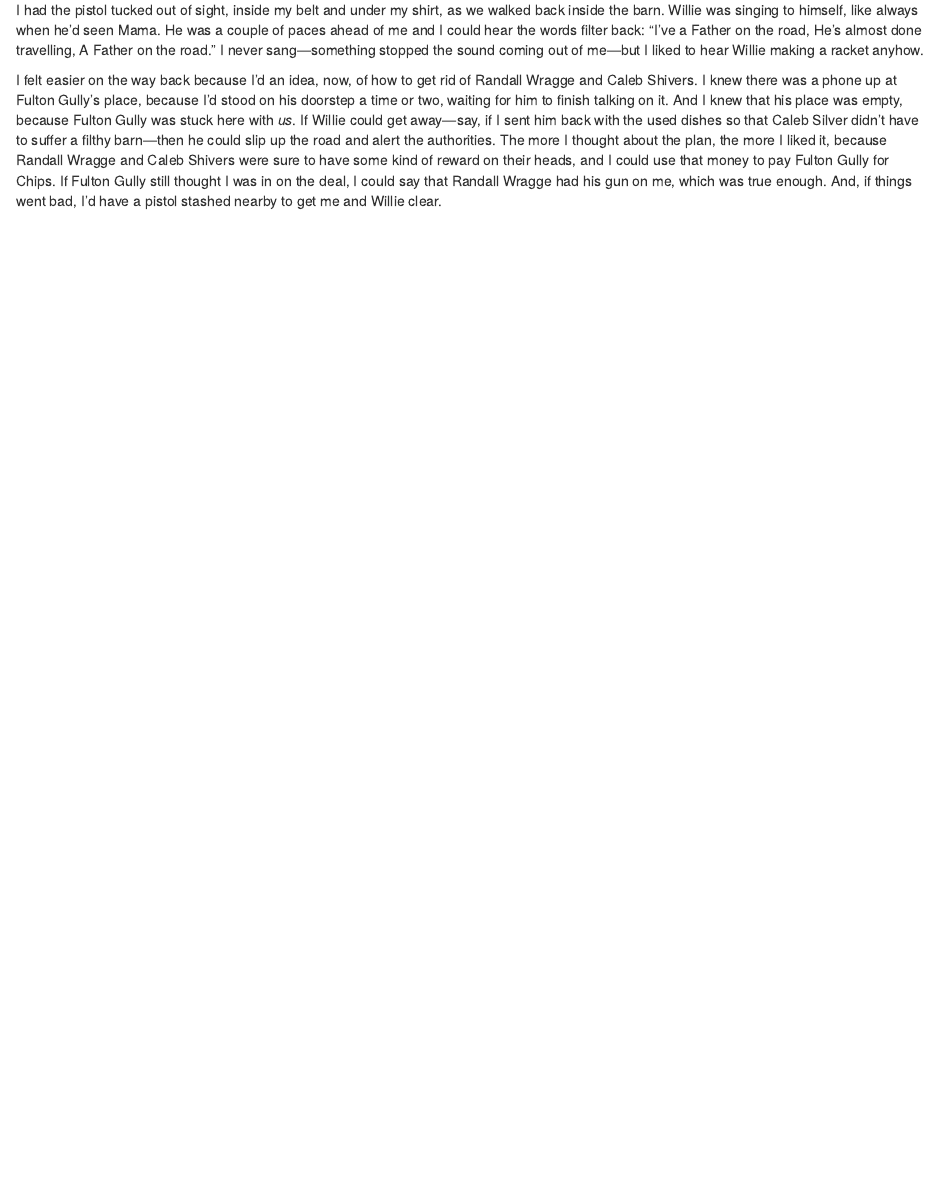
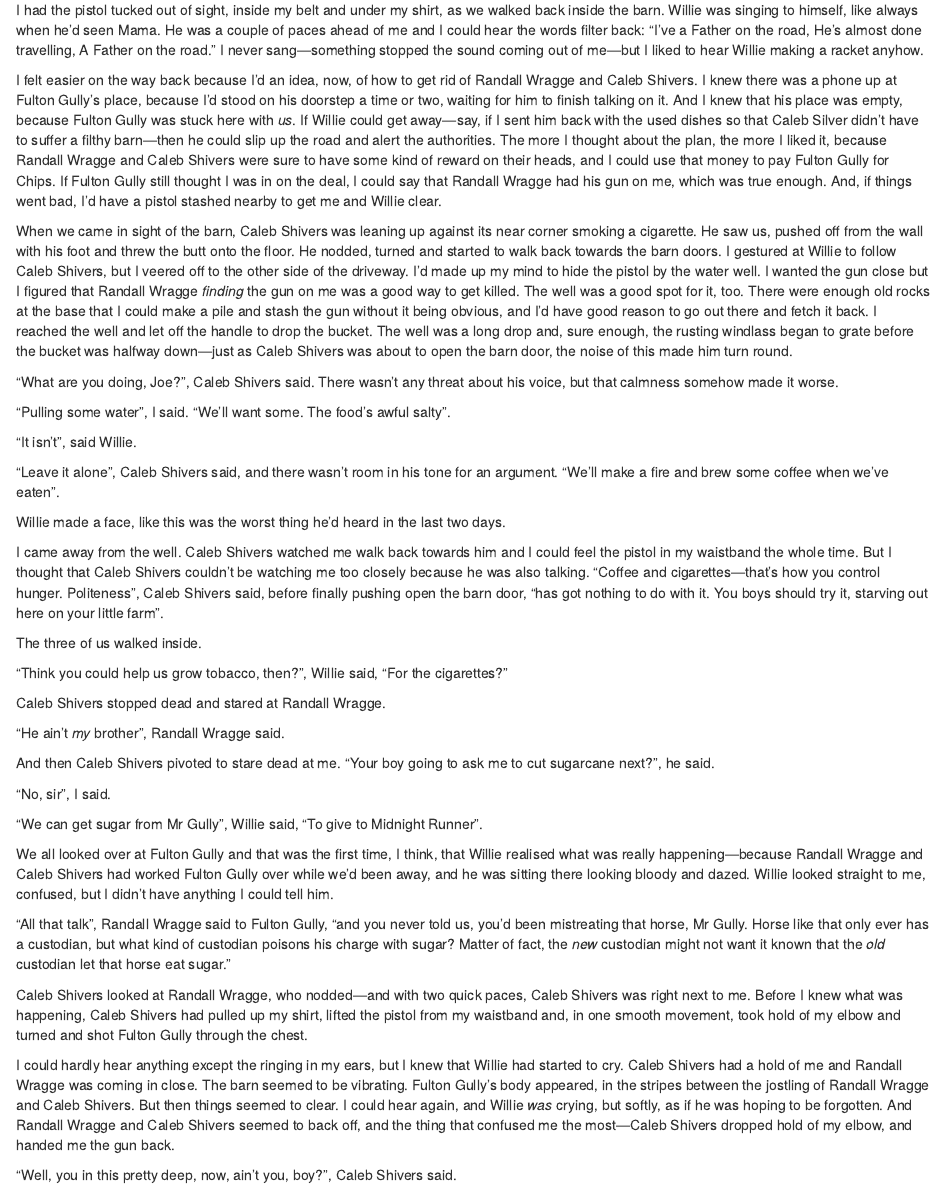
Before and after one commit to ScatteredInk/the-horse-van, an R Markdown document (04-zalewskis-place.Rmd): the page in a window 1100 px wide, from 1820 px down. Rendered offline with R 4.5, knitr and Pandoc, with nearby package versions; drawn as R Markdown's standard HTML page in place of the format the file asks for.

Commit message:
ch 04 final scene, finished first draft

```diff
--- a/04-zalewskis-place.Rmd
+++ b/04-zalewskis-place.Rmd
@@ -81,3 +81,41 @@ I looked at the box in my hand, and thought about the rapping on the wall.
 I had the pistol tucked out of sight, inside my belt and under my shirt, as we walked back inside the barn. Willie was singing to himself, like always when he'd seen Mama. He was a couple of paces ahead of me and I could hear the words filter back: "I've a Father on the road, He's almost done travelling, A Father on the road." I never sang—something stopped the sound coming out of me—but I liked to hear Willie making a racket anyhow.
 
 I felt easier on the way back because I'd an idea, now, of how to get rid of Randall Wragge and Caleb Shivers. I knew there was a phone up at Fulton Gully's place, because I'd stood on his doorstep a time or two, waiting for him to finish talking on it. And I knew that his place was empty, because Fulton Gully was stuck here with *us*. If Willie could get away—say, if I sent him back with the used dishes so that Caleb Silver didn't have to suffer a filthy barn—then he could slip up the road and alert the authorities. The more I thought about the plan, the more I liked it, because Randall Wragge and Caleb Shivers were sure to have some kind of reward on their heads, and I could use that money to pay Fulton Gully for Chips. If Fulton Gully still thought I was in on the deal, I could say that Randall Wragge had his gun on me, which was true enough. And, if things went bad, I'd have a pistol stashed nearby to get me and Willie clear.
+
+When we came in sight of the barn, Caleb Shivers was leaning up against its near corner smoking a cigarette. He saw us, pushed off from the wall with his foot and threw the butt onto the floor. He nodded, turned and started to walk back towards the barn doors. I gestured at Willie to follow Caleb Shivers, but I veered off to the other side of the driveway. I'd made up my mind to hide the pistol by the water well. I wanted the gun close but I figured that Randall Wragge *finding* the gun on me was a good way to get killed. The well was a good spot for it, too. There were enough old rocks at the base that I could make a pile and stash the gun without it being obvious, and I'd have good reason to go out there and fetch it back. I reached the well and let off the handle to drop the bucket. The well was a long drop and, sure enough, the rusting windlass began to grate before the bucket was halfway down—just as Caleb Shivers was about to open the barn door, the noise of this made him turn round.
+
+"What are you doing, Joe?", Caleb Shivers said. There wasn't any threat about his voice, but that calmness somehow made it worse.
+
+"Pulling some water", I said. "We'll want some. The food's awful salty".
+
+"It isn't", said Willie.
+
+"Leave it alone", Caleb Shivers said, and there wasn't room in his tone for an argument. "We'll make a fire and brew some coffee when we've eaten".
+
+Willie made a face, like this was the worst thing he'd heard in the last two days.
+
+I came away from the well. Caleb Shivers watched me walk back towards him and I could feel the pistol in my waistband the whole time. But I thought that Caleb Shivers couldn't be watching me too closely because he was also talking. "Coffee and cigarettes—that's how you control hunger. Politeness", Caleb Shivers said, before finally pushing open the barn door, "has got nothing to do with it. You boys should try it, starving out here on your little farm".
+
+The three of us walked inside.
+
+"Think you could help us grow tobacco, then?", Willie said, "For the cigarettes?"
+
+Caleb Shivers stopped dead and stared at Randall Wragge.
+
+"He ain't *my* brother", Randall Wragge said.
+
+And then Caleb Shivers pivoted to stare dead at me. "Your boy going to ask me to cut sugarcane next?", he said.
+
+"No, sir", I said.
+
+"We can get sugar from Mr Gully", Willie said, "To give to Midnight Runner".
+
+We all looked over at Fulton Gully and that was the first time, I think, that Willie realised what was really happening—because Randall Wragge and Caleb Shivers had worked Fulton Gully over while we'd been away, and he was sitting there looking bloody and dazed. Willie looked straight to me, confused, but I didn't have anything I could tell him.
+
+"All that talk", Randall Wragge said to Fulton Gully, "and you never told us, you'd been mistreating that horse, Mr Gully. Horse like that only ever has a custodian, but what kind of custodian poisons his charge with sugar? Matter of fact, the *new* custodian might not want it known that the *old* custodian let that horse eat sugar."
+
+Caleb Shivers looked at Randall Wragge, who nodded—and with two quick paces, Caleb Shivers was right next to me. Before I knew what was happening, Caleb Shivers had pulled up my shirt, lifted the pistol from my waistband and, in one smooth movement, took hold of my elbow and turned and shot Fulton Gully through the chest.
+
+I could hardly hear anything except the ringing in my ears, but I knew that Willie had started to cry. Caleb Shivers had a hold of me and Randall Wragge was coming in close. The barn seemed to be vibrating. Fulton Gully's body appeared, in the stripes between the jostling of Randall Wragge and Caleb Shivers. But then things seemed to clear. I could hear again, and Willie *was* crying, but softly, as if he was hoping to be forgotten. And Randall Wragge and Caleb Shivers seemed to back off, and the thing that confused me the most—Caleb Shivers dropped hold of my elbow, and handed me the gun back.
+
+"Well, you in this pretty deep, now, ain't you, boy?", Caleb Shivers said.
```
